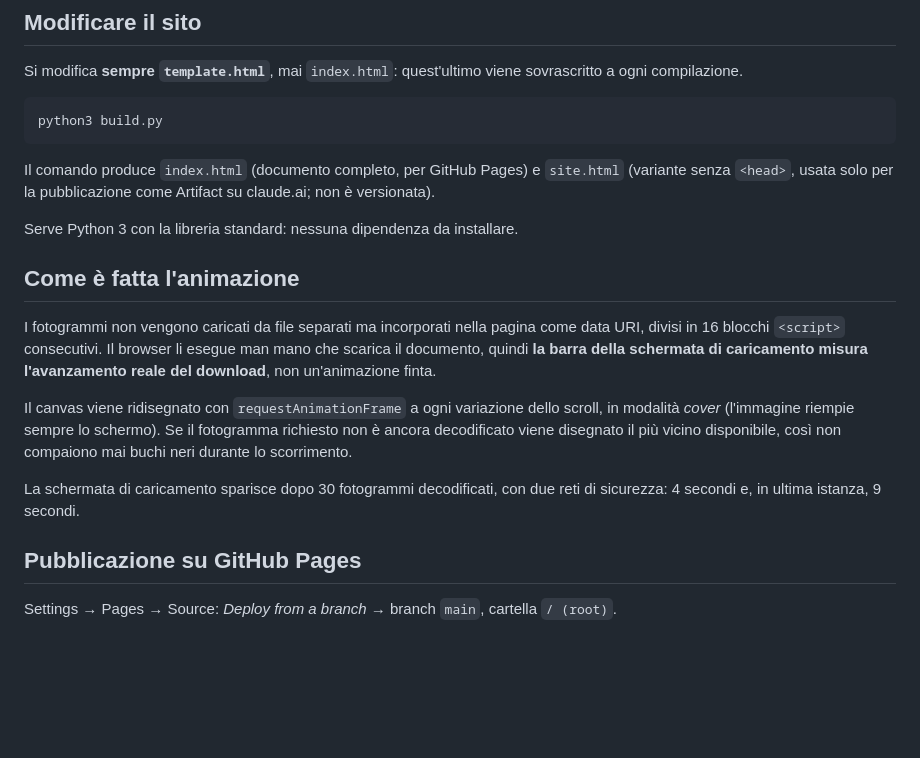
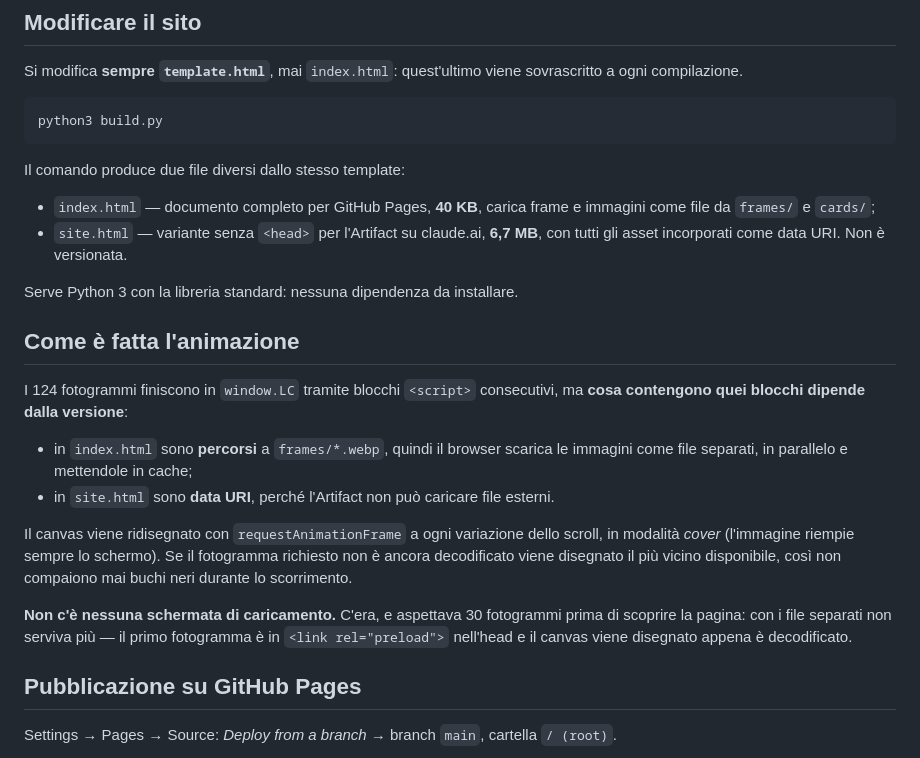
Before and after one commit to monterossoluca00/LifeCare-Italia, a Markdown page: README.md, the part around the change. Drawn GitHub-style; blank space fills up the shorter version.

Commit message:
README allineato al codice: niente più schermata di caricamento
La sezione sull'animazione descriveva ancora il funzionamento precedente
(data URI in 16 blocchi, barra che misura il download, loader via dopo 30
fotogrammi). Da due commit non è più così: index.html carica i frame come
file separati e la schermata di caricamento non esiste più.

Co-Authored-By: Claude Opus 5 <noreply@anthropic.com>
Claude-Session: https://claude.ai/code/session_014aESjtqx86A9GiyTbS4zxf

````diff
--- a/README.md
+++ b/README.md
@@ -28,26 +28,32 @@ sovrascritto a ogni compilazione.
 python3 build.py
 ```
 
-Il comando produce `index.html` (documento completo, per GitHub Pages) e
-`site.html` (variante senza `<head>`, usata solo per la pubblicazione come
-Artifact su claude.ai; non è versionata).
+Il comando produce due file diversi dallo stesso template:
+
+- `index.html` — documento completo per GitHub Pages, **40 KB**, carica frame e
+  immagini come file da `frames/` e `cards/`;
+- `site.html` — variante senza `<head>` per l'Artifact su claude.ai, **6,7 MB**,
+  con tutti gli asset incorporati come data URI. Non è versionata.
 
 Serve Python 3 con la libreria standard: nessuna dipendenza da installare.
 
 ## Come è fatta l'animazione
 
-I fotogrammi non vengono caricati da file separati ma incorporati nella pagina
-come data URI, divisi in 16 blocchi `<script>` consecutivi. Il browser li esegue
-man mano che scarica il documento, quindi **la barra della schermata di
-caricamento misura l'avanzamento reale del download**, non un'animazione finta.
+I 124 fotogrammi finiscono in `window.LC` tramite blocchi `<script>` consecutivi,
+ma **cosa contengono quei blocchi dipende dalla versione**:
+
+- in `index.html` sono **percorsi** a `frames/*.webp`, quindi il browser scarica le
+  immagini come file separati, in parallelo e mettendole in cache;
+- in `site.html` sono **data URI**, perché l'Artifact non può caricare file esterni.
 
 Il canvas viene ridisegnato con `requestAnimationFrame` a ogni variazione dello
 scroll, in modalità *cover* (l'immagine riempie sempre lo schermo). Se il
 fotogramma richiesto non è ancora decodificato viene disegnato il più vicino
 disponibile, così non compaiono mai buchi neri durante lo scorrimento.
 
-La schermata di caricamento sparisce dopo 30 fotogrammi decodificati, con due
-reti di sicurezza: 4 secondi e, in ultima istanza, 9 secondi.
+**Non c'è nessuna schermata di caricamento.** C'era, e aspettava 30 fotogrammi prima
+di scoprire la pagina: con i file separati non serviva più — il primo fotogramma è in
+`<link rel="preload">` nell'head e il canvas viene disegnato appena è decodificato.
 
 ## Pubblicazione su GitHub Pages
 
````
